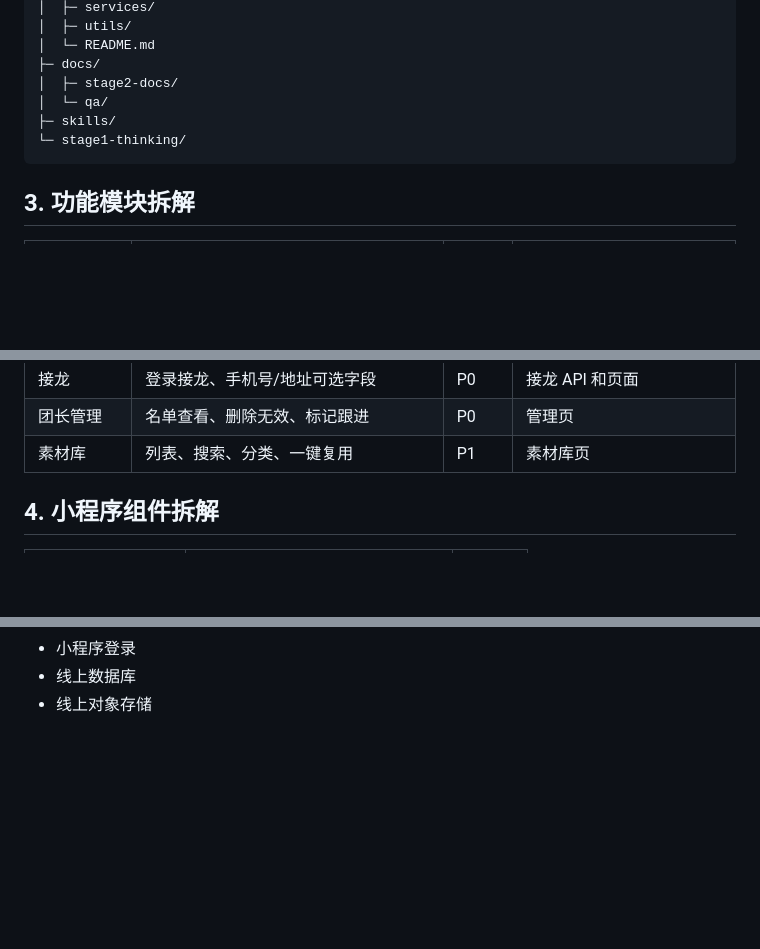
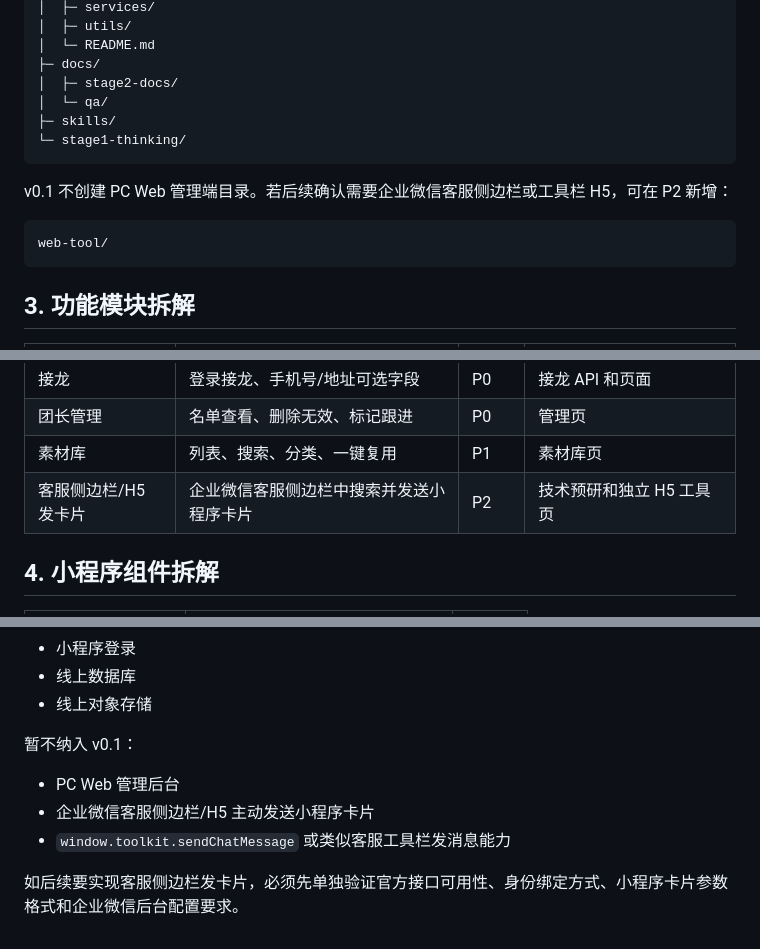
Before and after one commit to gst0102/teamBuy, a Markdown page: docs/stage2-docs/02-task-breakdown.md, 3 parts joined by grey strips. GitHub-like rendering; blank space fills up the shorter version.

````diff
--- a/docs/stage2-docs/02-task-breakdown.md
+++ b/docs/stage2-docs/02-task-breakdown.md
@@ -47,6 +47,12 @@ teamBuy/
 └─ stage1-thinking/
 ```
 
+v0.1 不创建 PC Web 管理端目录。若后续确认需要企业微信客服侧边栏或工具栏 H5，可在 P2 新增：
+
+```text
+web-tool/
+```
+
 ## 3. 功能模块拆解
 
 | 模块 | 任务 | 优先级 | 产出 |
@@ -66,6 +72,7 @@ teamBuy/
 | 接龙 | 登录接龙、手机号/地址可选字段 | P0 | 接龙 API 和页面 |
 | 团长管理 | 名单查看、删除无效、标记跟进 | P0 | 管理页 |
 | 素材库 | 列表、搜索、分类、一键复用 | P1 | 素材库页 |
+| 客服侧边栏/H5 发卡片 | 企业微信客服侧边栏中搜索并发送小程序卡片 | P2 | 技术预研和独立 H5 工具页 |
 
 ## 4. 小程序组件拆解
 
@@ -188,3 +195,11 @@ teamBuy/
 - 小程序登录
 - 线上数据库
 - 线上对象存储
+
+暂不纳入 v0.1：
+
+- PC Web 管理后台
+- 企业微信客服侧边栏/H5 主动发送小程序卡片
+- `window.toolkit.sendChatMessage` 或类似客服工具栏发消息能力
+
+如后续要实现客服侧边栏发卡片，必须先单独验证官方接口可用性、身份绑定方式、小程序卡片参数格式和企业微信后台配置要求。
````
Also changed, not shown: docs/stage2-docs/01-product-plan.md (+12 -1 lines), docs/stage2-docs/03-tech-spec.md (+20 -0 lines).
